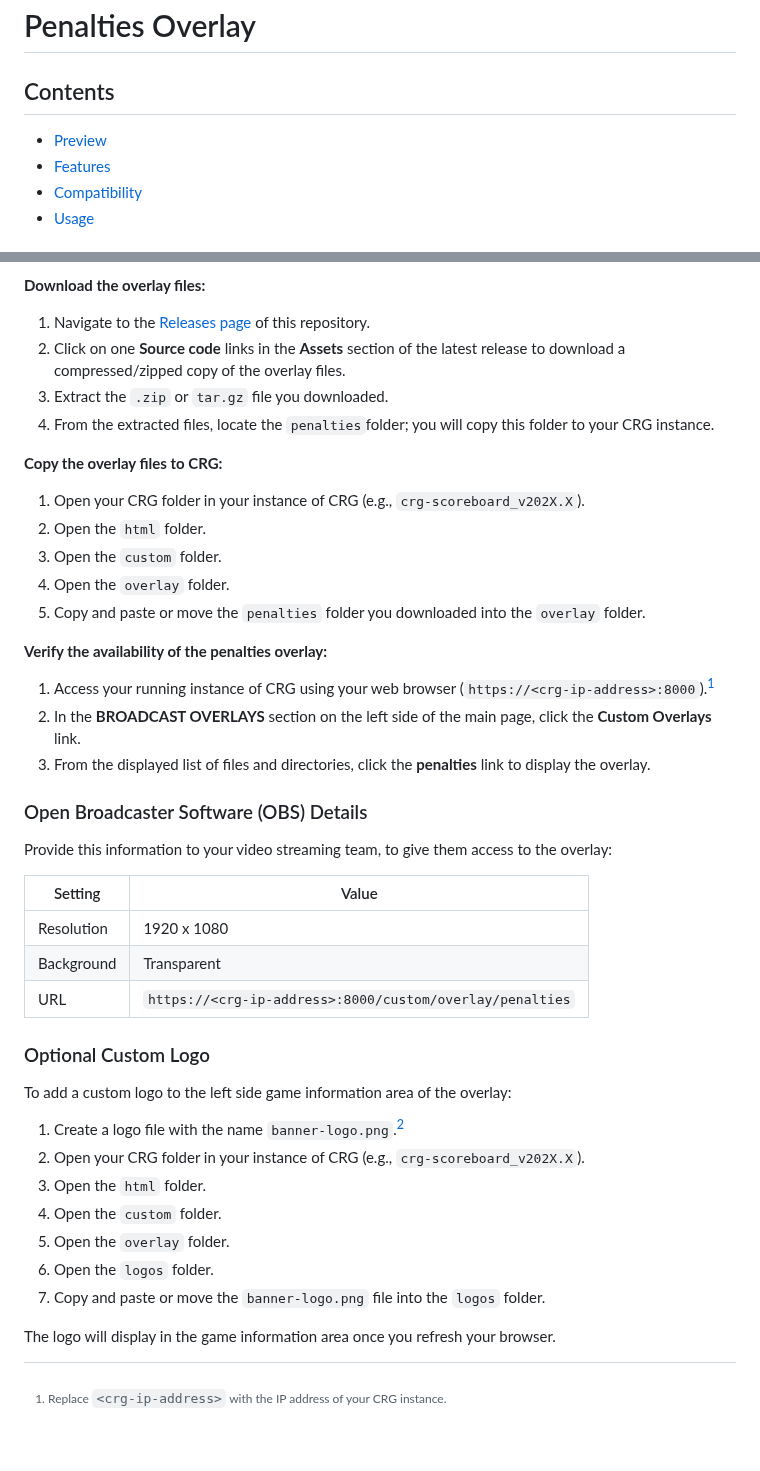
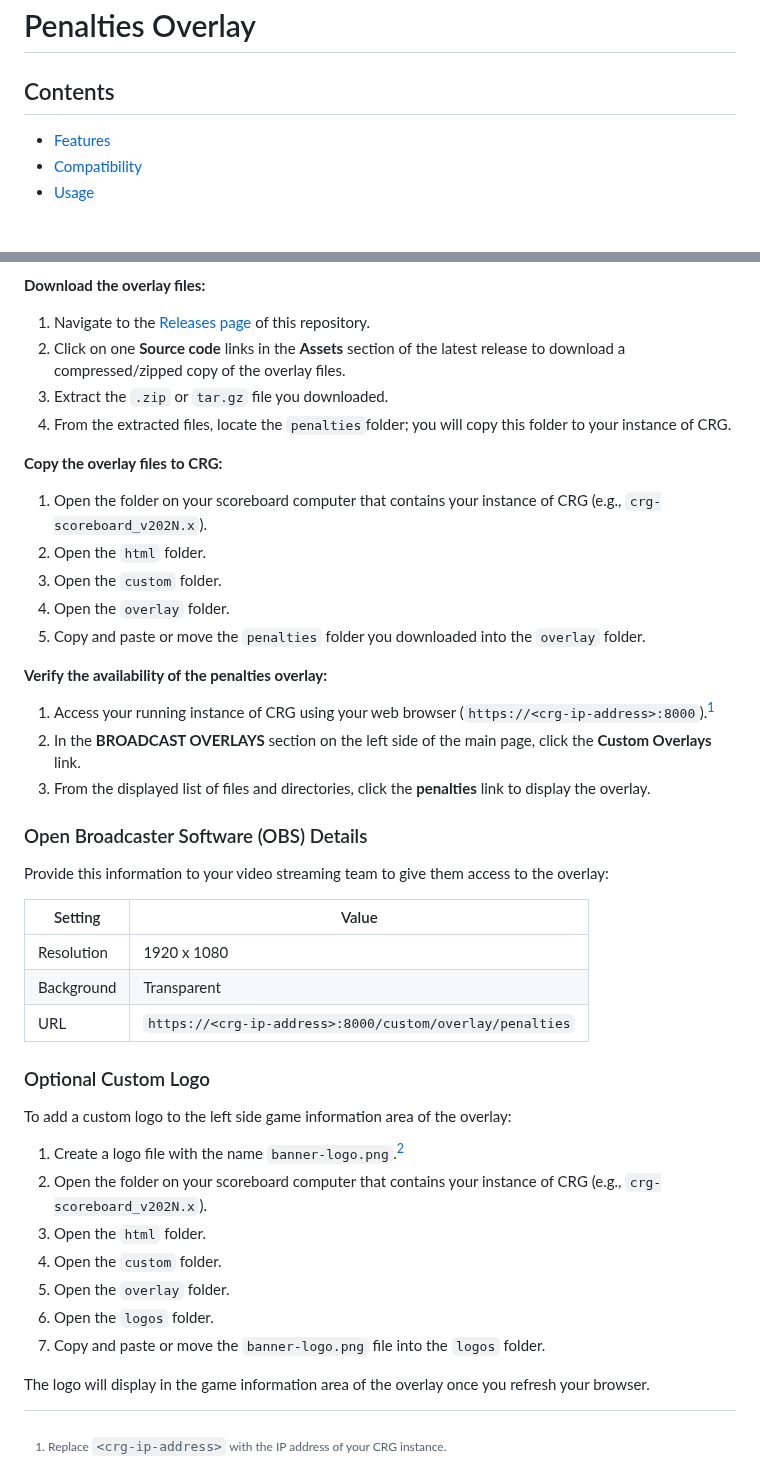
Before and after one commit to rcrderby/crg-overlays, a Markdown page: penalties/README.md, 2 parts joined by grey strips. Rendered like a GitHub page; blank space fills up the shorter version.

```diff
--- a/penalties/README.md
+++ b/penalties/README.md
@@ -2,7 +2,6 @@
 
 ## Contents
 
-- [Preview](#preview "Overlay Preview")
 - [Features](#features "Overlay Features")
 - [Compatibility](#compatibility "Overlay CRG Compatibility")
 - [Usage](#usage "Overlay Usage Instructions")
@@ -82,11 +84,11 @@ To make this overlay available to your video streaming team, you need to downloa
 1. Navigate to the [Releases page](https://github.com/rcrderby/crg-overlays/releases "Releases Page") of this repository.
 2. Click on one **Source code** links in the **Assets** section of the latest release to download a compressed/zipped copy of the overlay files.
 3. Extract the `.zip` or `tar.gz` file you downloaded.
-4. From the extracted files, locate the `penalties`folder; you will copy this folder to your CRG instance.
+4. From the extracted files, locate the `penalties`folder; you will copy this folder to your instance of CRG.
 
 **Copy the overlay files to CRG:**
 
-1. Open your CRG folder in your instance of CRG (e.g., `crg-scoreboard_v202X.X`).
+1. Open the folder on your scoreboard computer that contains your instance of CRG (e.g., `crg-scoreboard_v202N.x`).
 2. Open the `html` folder.
 3. Open the `custom` folder.
 4. Open the `overlay` folder.
@@ -100,7 +102,7 @@ To make this overlay available to your video streaming team, you need to downloa
 
 ### Open Broadcaster Software (OBS) Details
 
-Provide this information to your video streaming team, to give them access to the overlay:
+Provide this information to your video streaming team to give them access to the overlay:
 
 | Setting    | Value                                                    |
 | ---------- | -------------------------------------------------------- |
@@ -113,14 +115,14 @@ Provide this information to your video streaming team, to give them access to th
 To add a custom logo to the left side game information area of the overlay:
 
 1. Create a logo file with the name `banner-logo.png`.[^2]
-2. Open your CRG folder in your instance of CRG (e.g., `crg-scoreboard_v202X.X`).
+2. Open the folder on your scoreboard computer that contains your instance of CRG (e.g., `crg-scoreboard_v202N.x`).
 3. Open the `html` folder.
 4. Open the `custom` folder.
 5. Open the `overlay` folder.
 6. Open the `logos` folder.
 7. Copy and paste or move the `banner-logo.png` file into the `logos` folder.
 
-The logo will display in the game information area once you refresh your browser.
+The logo will display in the game information area of the overlay once you refresh your browser.
 
 <!-- Footnotes -->
 
```
Also changed, not shown: other parts of penalties/README.md (+30 -27 lines).
